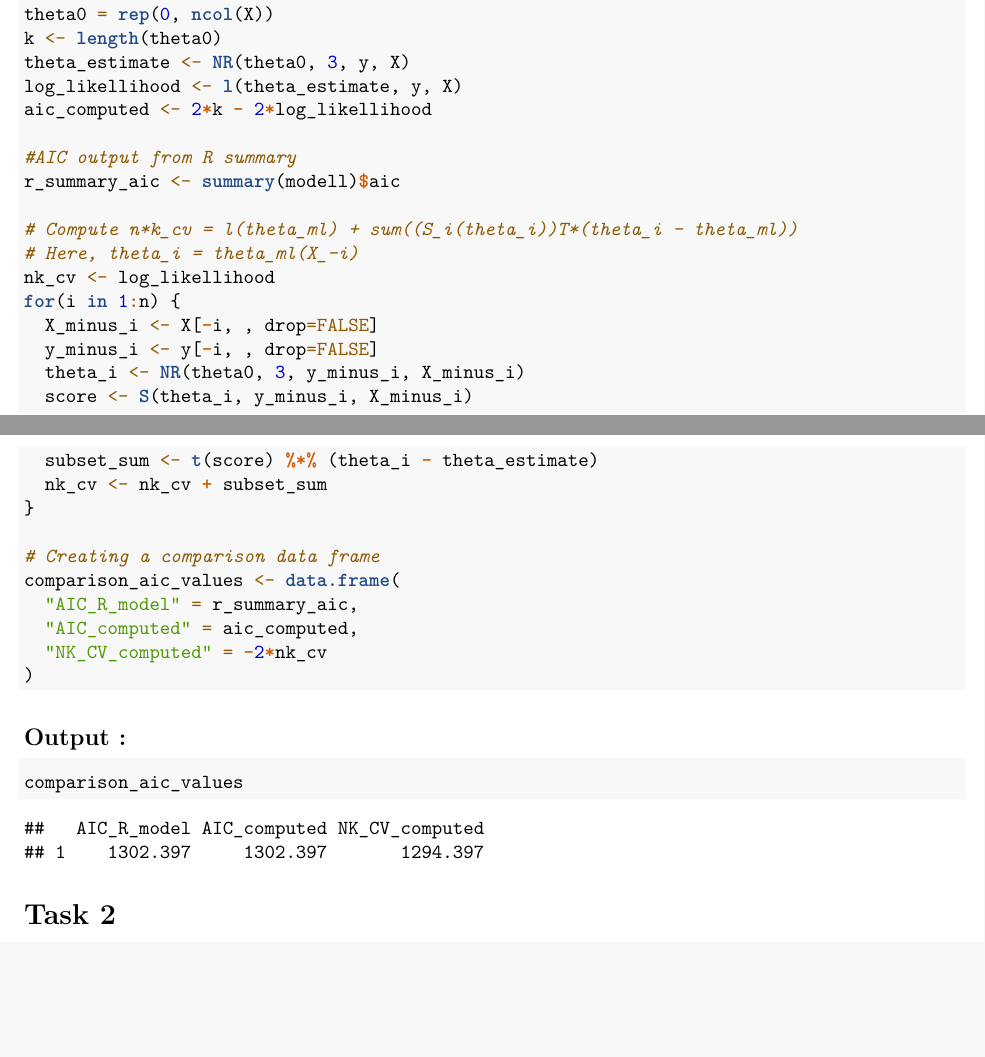
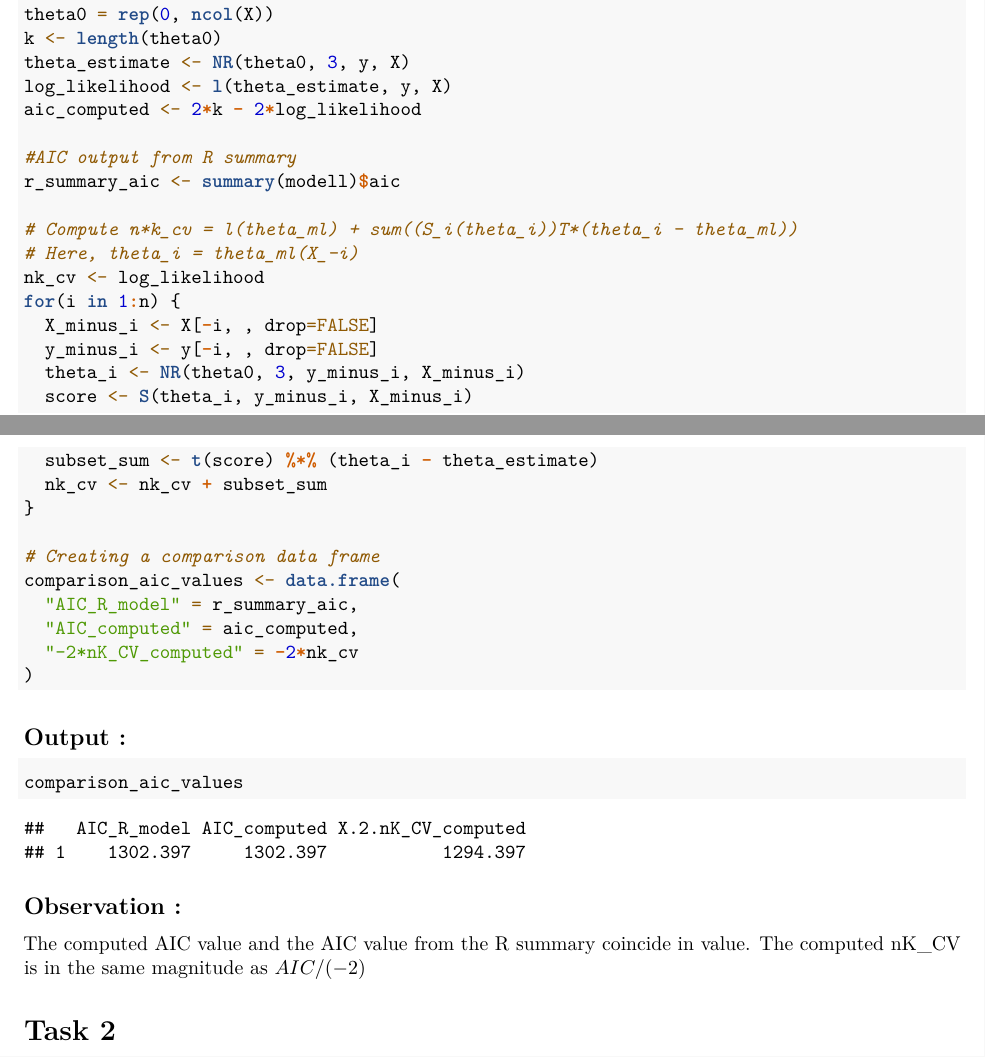
Before and after one commit to sil-pixel/MT5017, an R Markdown document (CA3/Assignment3.Rmd): two parts of pages 1 and 2 of 2, joined at a grey line, cut so that both start at the same text, the shorter picture padded with empty space. The pictures show the output file CA3/Assignment3.pdf that the author committed with the source.

Commit message:
changes to task1 report

````diff
--- a/CA3/Assignment3.Rmd
+++ b/CA3/Assignment3.Rmd
@@ -46,15 +46,15 @@ n <- nrow(X)
 theta0 = rep(0, ncol(X))
 k <- length(theta0)
 theta_estimate <- NR(theta0, 3, y, X)
-log_likellihood <- l(theta_estimate, y, X)
-aic_computed <- 2*k - 2*log_likellihood
+log_likelihood <- l(theta_estimate, y, X)
+aic_computed <- 2*k - 2*log_likelihood
 
 #AIC output from R summary
 r_summary_aic <- summary(modell)$aic
 
 # Compute n*k_cv = l(theta_ml) + sum((S_i(theta_i))T*(theta_i - theta_ml))
 # Here, theta_i = theta_ml(X_-i)
-nk_cv <- log_likellihood
+nk_cv <- log_likelihood
 for(i in 1:n) {
   X_minus_i <- X[-i, , drop=FALSE]
   y_minus_i <- y[-i, , drop=FALSE]
@@ -68,7 +68,7 @@ for(i in 1:n) {
 comparison_aic_values <- data.frame(
   "AIC_R_model" = r_summary_aic,
   "AIC_computed" = aic_computed,
-  "NK_CV_computed" = -2*nk_cv
+  "2*nK_CV_computed" = 2*nk_cv
 )
 
 ```
@@ -79,6 +79,10 @@ comparison_aic_values <- data.frame(
 comparison_aic_values
 ```
 
+## Observation :
+
+The computed AIC value and the AIC value from the R summary coincide in value.
+The computed nK_CV is in the same magnitude as $AIC/(-2)$ as expected.
 
 # Task 2
 
````
Also changed, not shown: CA3/Assignment3.pdf.
